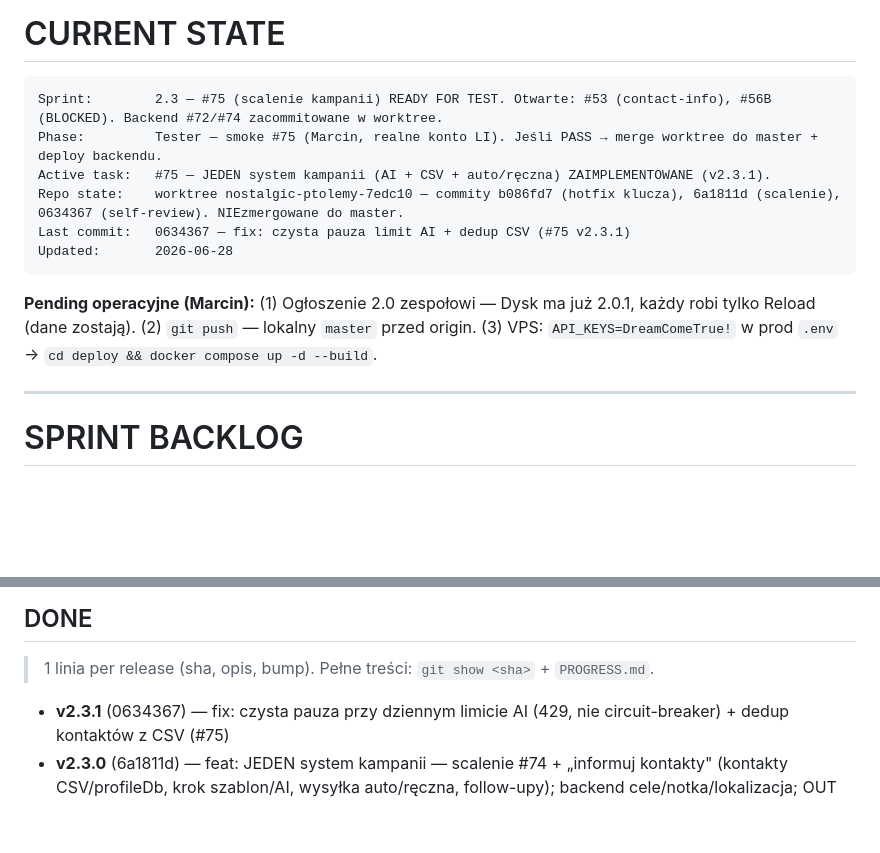
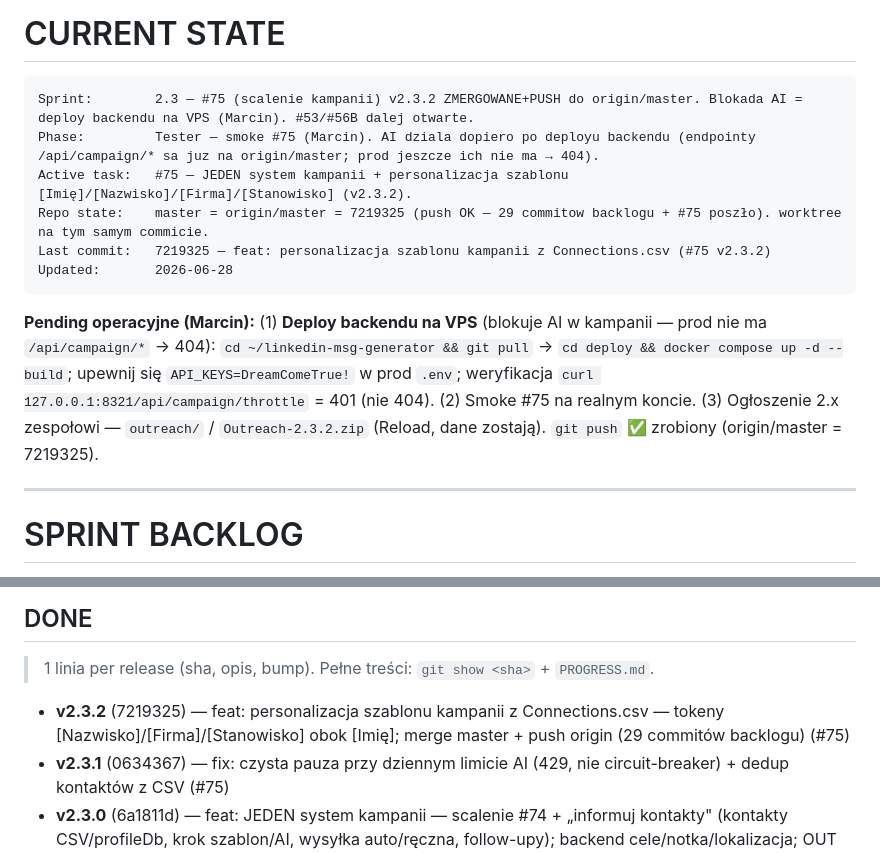
Before and after one commit to ochhyes/linkedin-msg-generator, a Markdown page: CLAUDE.md, 2 parts joined by grey strips. Rendered like a GitHub page; blank space fills up the shorter version.

Commit message:
docs: #75 — push do origin wykonany, deploy backendu jako blokada AI, v2.3.2
CURRENT STATE: master=origin/master=7219325 (push 29 commitow). Pending: deploy
backendu na VPS (prod nie ma /api/campaign/* -> 404). DONE: v2.3.2 (tokeny szablonu).

Co-Authored-By: Claude Opus 4.8 <noreply@anthropic.com>

````diff
--- a/CLAUDE.md
+++ b/CLAUDE.md
@@ -195,15 +195,15 @@ Uruchom testy automatyczne (pytest backend + jsdom extension). Wykonaj kroki man
 # CURRENT STATE
 
 ```
-Sprint:        2.3 — #75 (scalenie kampanii) READY FOR TEST. Otwarte: #53 (contact-info), #56B (BLOCKED). Backend #72/#74 zacommitowane w worktree.
-Phase:         Tester — smoke #75 (Marcin, realne konto LI). Jeśli PASS → merge worktree do master + deploy backendu.
-Active task:   #75 — JEDEN system kampanii (AI + CSV + auto/ręczna) ZAIMPLEMENTOWANE (v2.3.1).
-Repo state:    worktree nostalgic-ptolemy-7edc10 — commity b086fd7 (hotfix klucza), 6a1811d (scalenie), 0634367 (self-review). NIEzmergowane do master.
-Last commit:   0634367 — fix: czysta pauza limit AI + dedup CSV (#75 v2.3.1)
+Sprint:        2.3 — #75 (scalenie kampanii) v2.3.2 ZMERGOWANE+PUSH do origin/master. Blokada AI = deploy backendu na VPS (Marcin). #53/#56B dalej otwarte.
+Phase:         Tester — smoke #75 (Marcin). AI dziala dopiero po deployu backendu (endpointy /api/campaign/* sa juz na origin/master; prod jeszcze ich nie ma → 404).
+Active task:   #75 — JEDEN system kampanii + personalizacja szablonu [Imię]/[Nazwisko]/[Firma]/[Stanowisko] (v2.3.2).
+Repo state:    master = origin/master = 7219325 (push OK — 29 commitow backlogu + #75 poszło). worktree na tym samym commicie.
+Last commit:   7219325 — feat: personalizacja szablonu kampanii z Connections.csv (#75 v2.3.2)
 Updated:       2026-06-28
 ```
 
-**Pending operacyjne (Marcin):** (1) Ogłoszenie 2.0 zespołowi — Dysk ma już 2.0.1, każdy robi tylko Reload (dane zostają). (2) `git push` — lokalny `master` przed origin. (3) VPS: `API_KEYS=DreamComeTrue!` w prod `.env` → `cd deploy && docker compose up -d --build`.
+**Pending operacyjne (Marcin):** (1) **Deploy backendu na VPS** (blokuje AI w kampanii — prod nie ma `/api/campaign/*` → 404): `cd ~/linkedin-msg-generator && git pull` → `cd deploy && docker compose up -d --build`; upewnij się `API_KEYS=DreamComeTrue!` w prod `.env`; weryfikacja `curl 127.0.0.1:8321/api/campaign/throttle` = 401 (nie 404). (2) Smoke #75 na realnym koncie. (3) Ogłoszenie 2.x zespołowi — `outreach/` / `Outreach-2.3.2.zip` (Reload, dane zostają). `git push` ✅ zrobiony (origin/master = 7219325).
 
 ---
 
@@ -252,6 +252,7 @@ Updated:       2026-06-28
 
 > 1 linia per release (sha, opis, bump). Pełne treści: `git show <sha>` + `PROGRESS.md`.
 
+- **v2.3.2** (7219325) — feat: personalizacja szablonu kampanii z Connections.csv — tokeny [Nazwisko]/[Firma]/[Stanowisko] obok [Imię]; merge master + push origin (29 commitów backlogu) (#75)
 - **v2.3.1** (0634367) — fix: czysta pauza przy dziennym limicie AI (429, nie circuit-breaker) + dedup kontaktów z CSV (#75)
 - **v2.3.0** (6a1811d) — feat: JEDEN system kampanii — scalenie #74 + „informuj kontakty" (kontakty CSV/profileDb, krok szablon/AI, wysyłka auto/ręczna, follow-upy); backend cele/notka/lokalizacja; OUT dashboard-campaign.js+tools/campaign.js (#75)
 - **v2.2.1** (b086fd7) — fix: kampania czyta hasło dostępu z chrome.storage zamiast martwego localStorage — gasi „Brak klucza API" (#75)
````
Also changed, not shown: PROGRESS.md (+5 -3 lines).
